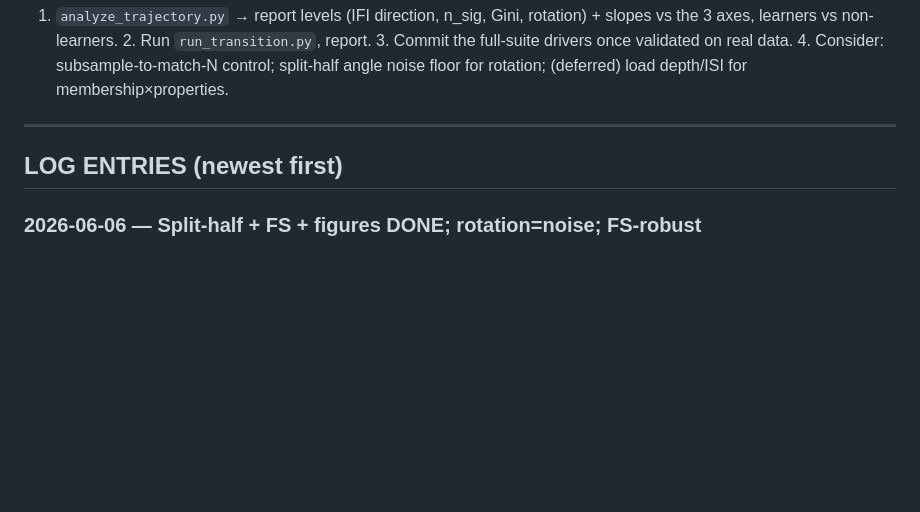
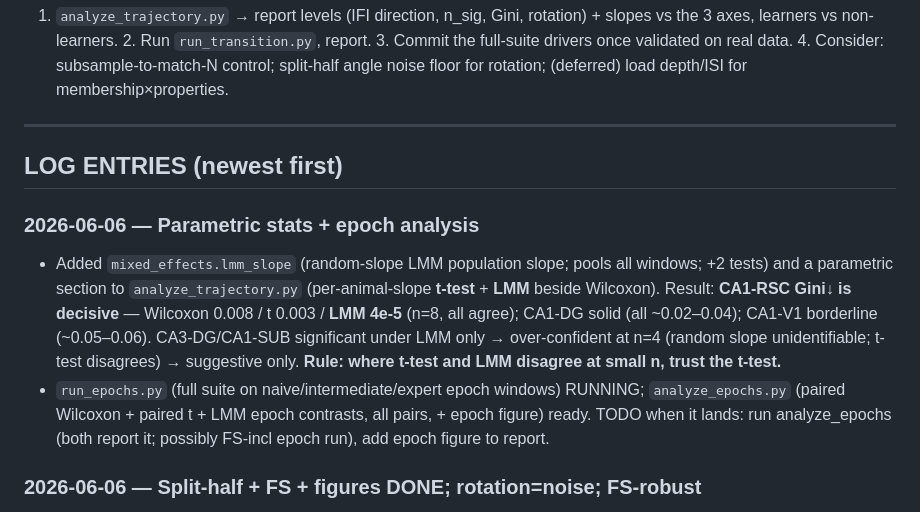
Before and after one commit to ThalionA/TomLearning, a Markdown page: cca/PROJECT_LOG.md, the part around the change. Drawn GitHub-style; blank space fills up the shorter version.

Commit message:
cca: log parametric-stats result (CA1-RSC Gini LMM p=4e-5)
Co-Authored-By: Claude Opus 4.8 <noreply@anthropic.com>

```diff
--- a/cca/PROJECT_LOG.md
+++ b/cca/PROJECT_LOG.md
@@ -115,6 +115,18 @@ subsample to match neuron counts for cross-pair comparisons; surrogate everythin
 
 ## LOG ENTRIES (newest first)
 
+### 2026-06-06 — Parametric stats + epoch analysis
+- Added `mixed_effects.lmm_slope` (random-slope LMM population slope; pools all windows; +2 tests)
+  and a parametric section to `analyze_trajectory.py` (per-animal-slope **t-test** + **LMM**
+  beside Wilcoxon). Result: **CA1-RSC Gini↓ is decisive** — Wilcoxon 0.008 / t 0.003 / **LMM
+  4e-5** (n=8, all agree); CA1-DG solid (all ~0.02–0.04); CA1-V1 borderline (~0.05–0.06).
+  CA3-DG/CA1-SUB significant under LMM only → over-confident at n=4 (random slope unidentifiable;
+  t-test disagrees) → suggestive only. **Rule: where t-test and LMM disagree at small n, trust the
+  t-test.**
+- `run_epochs.py` (full suite on naive/intermediate/expert epoch windows) RUNNING; `analyze_epochs.py`
+  (paired Wilcoxon + paired t + LMM epoch contrasts, all pairs, + epoch figure) ready. TODO when it
+  lands: run analyze_epochs (both report it; possibly FS-incl epoch run), add epoch figure to report.
+
 ### 2026-06-06 — Split-half + FS + figures DONE; rotation=noise; FS-robust
 - Both FS runs complete (`trajectory_windows.csv` FS-excl 636 rows w/ sh_x; `_fsincl.csv` 647).
   Regenerated full figure set both conditions (points+SEM bars, mean±SEM bands+faint lines,
```
